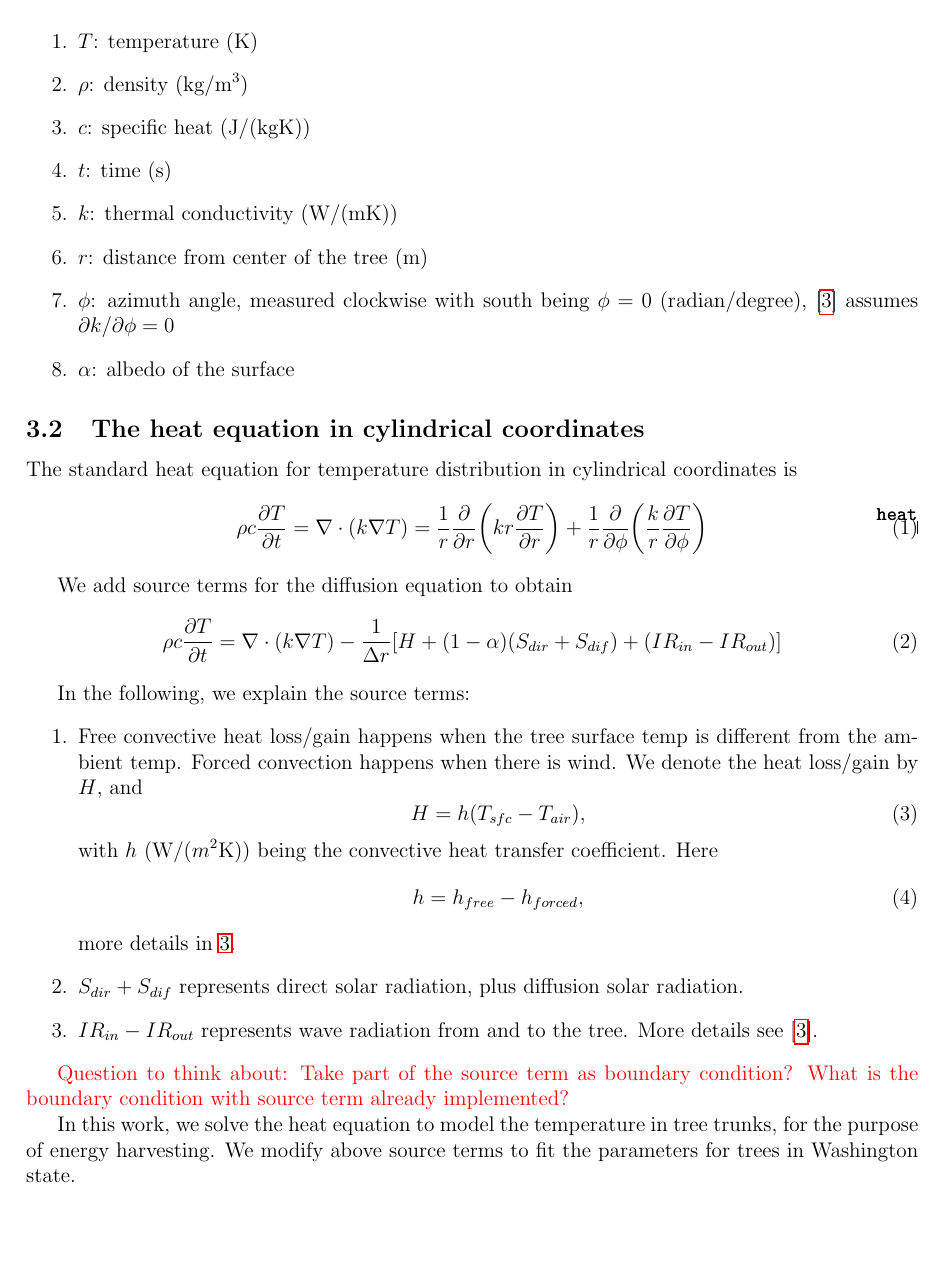
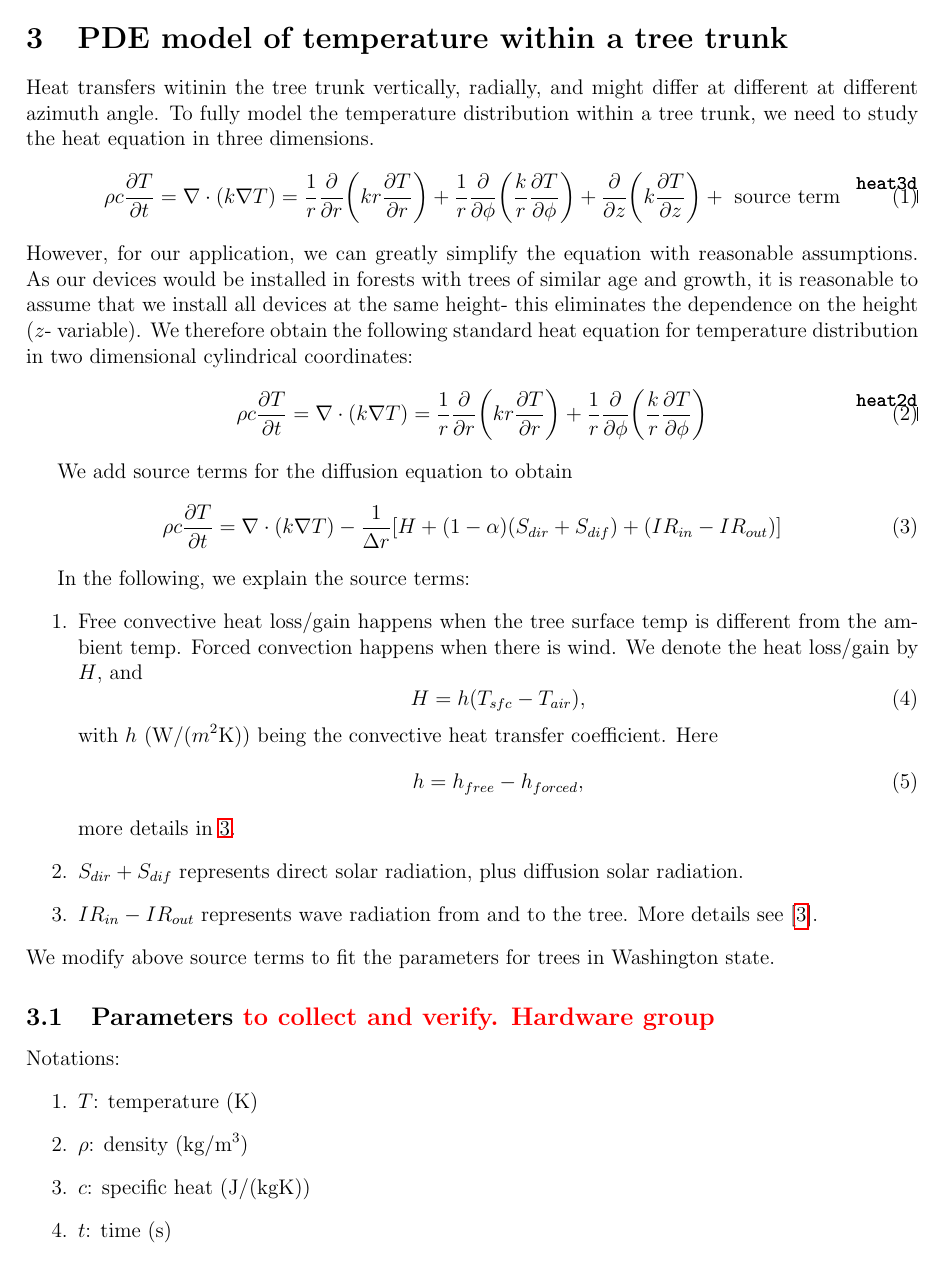
Before and after one commit to yajuna/treeRemote, a LaTeX document (tree.tex): page 2 of 6. Compiled offline with pdfLaTeX.

Commit message:
add tree.tex

```diff
--- a/tree.tex
+++ b/tree.tex
@@ -103,17 +104,11 @@ Notations:
-\item $T$: temperature (K)
-\item $\rho$: density (kg/m$^3$)
-\item $c$: specific heat (J/(kgK))
-\item $t$: time (s)
-\item $k$: thermal conductivity (W/(mK))
-\item $r$: distance from center of the tree (m)
-\item $\phi$: azimuth angle, measured clockwise with south being $\phi=0$ (radian/degree), [\ref{heat}] assumes $\partial k/\partial \phi=0$
-\item $\alpha$: albedo of the surface
-\end{enumerate}
-
-\subsection{The heat equation in cylindrical coordinates}
-The standard heat equation for temperature distribution in cylindrical coordinates is
+\section{PDE model of temperature within a tree trunk}
+Heat transfers witinin the tree trunk vertically, radially, and might differ at different at different azimuth angle. To fully model the temperature distribution within a tree trunk, we need to study the heat equation in three dimensions.
 \begin{equation}
-\rho c\frac{\partial T}{\partial t}=\nabla\cdot(k\nabla T)=\frac{1}{r}\frac{\partial}{\partial r}\bigg(kr\frac{\partial T}{\partial r}\bigg)+\frac{1}{r}\frac{\partial}{\partial \phi}\bigg(\frac{k}{r}\frac{\partial T}{\partial \phi}\bigg)\label{heat}
+\rho c \frac{\partial T}{\partial t}=\nabla\cdot(k\nabla T)=\frac{1}{r}\frac{\partial}{\partial r}\bigg(kr\frac{\partial T}{\partial r}\bigg)+\frac{1}{r}\frac{\partial}{\partial \phi}\bigg(\frac{k}{r}\frac{\partial T}{\partial \phi}\bigg)+\frac{\partial}{\partial z}\bigg(k\frac{\partial T}{\partial z}\bigg)+\text{ source term}\label{heat3d}
+\end{equation}
+However, for our application, we can greatly simplify the equation with reasonable assumptions. As our devices would be installed in forests with trees of similar age and growth, it is reasonable to assume that we install all devices at the same height- this eliminates the dependence on the height ($z$- variable). We therefore obtain the following standard heat equation for temperature distribution in two dimensional cylindrical coordinates:
+\begin{equation}
+\rho c\frac{\partial T}{\partial t}=\nabla\cdot(k\nabla T)=\frac{1}{r}\frac{\partial}{\partial r}\bigg(kr\frac{\partial T}{\partial r}\bigg)+\frac{1}{r}\frac{\partial}{\partial \phi}\bigg(\frac{k}{r}\frac{\partial T}{\partial \phi}\bigg)\label{heat2d}
 \end{equation}
 
 We add source terms for the diffusion equation to obtain
@@ -139,5 +134,13 @@ more details in \ref{heat}.
 \item $IR_{in}-IR_{out}$ represents wave radiation from and to the tree. More details see [\ref{heat}].
 
 \end{enumerate}
+We modify above source terms to fit the parameters for trees in Washington state.
 
-\textcolor{red}{Question to think about: Take part of the source term as boundary condition? What is the boundary condition with source term already implemented?}
+\subsection{Parameters \textcolor{red}{to collect and verify. Hardware group}}
+Notations:
+\begin{enumerate}
+\item $T$: temperature (K)
+\item $\rho$: density (kg/m$^3$)
+\item $c$: specific heat (J/(kgK))
+\item $t$: time (s)
+\item $k$: thermal conductivity (W/(mK))
@@ -144,6 +151,6 @@ more details in \ref{heat}.
 
-In this work, we solve the heat equation to model the temperature in tree trunks, for the purpose of energy harvesting. We modify above source terms to fit the parameters for trees in Washington state.
-
+\subsection{Furthur simplification to one dimensional equation}
+Although we will be working mostly with the above two dimensional heat equation,
 
 
 %\href{https://pycav.readthedocs.io/en/latest/api/pde/crank_nicolson.html}{ref for CN 2D}
```
Also changed, not shown: tree.tex (27 more changed lines).
